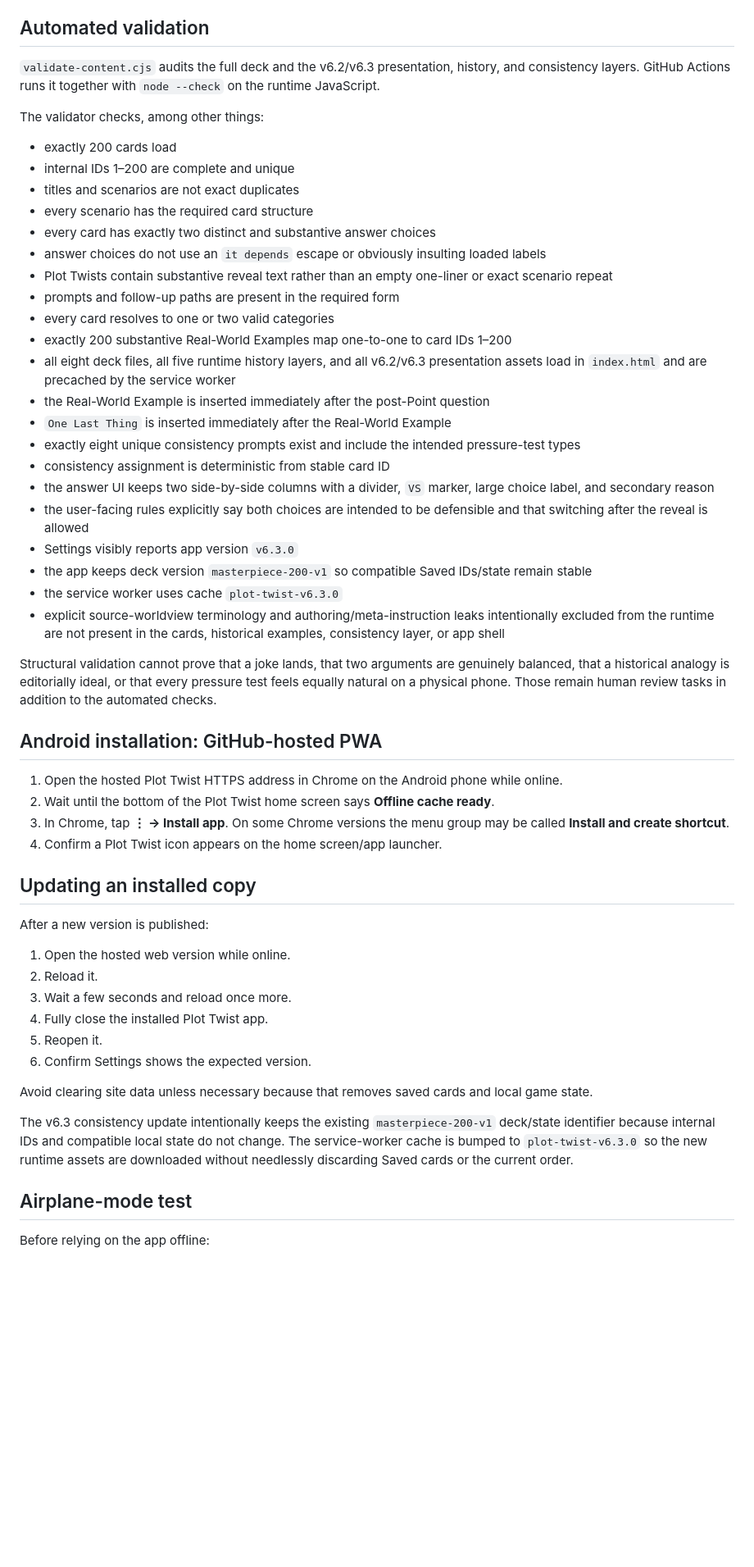
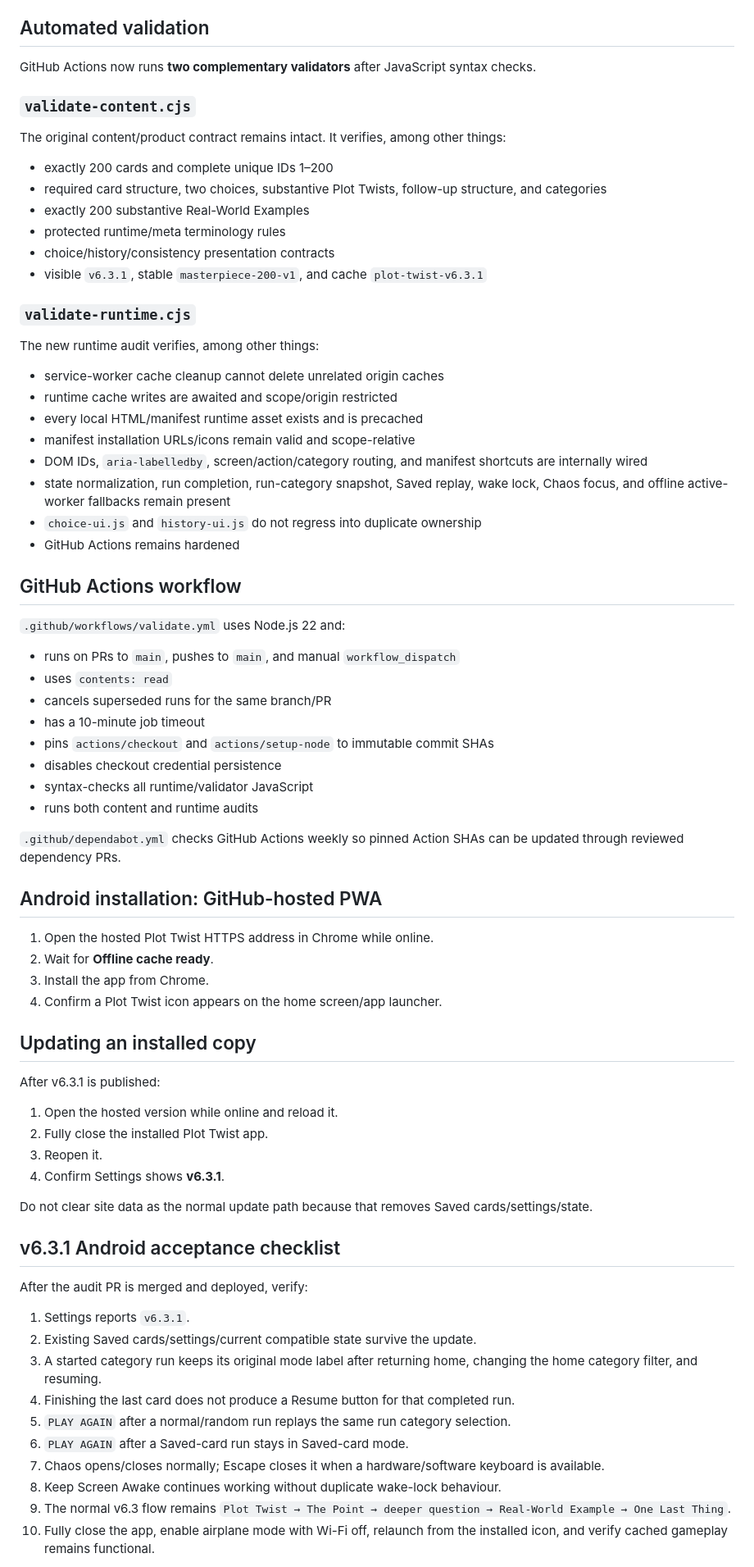
Before and after one commit to detratech/plot-twist, a Markdown page: README.md, the part around one of its changes. Shown at 82% size. Drawn GitHub-style; blank space fills up the shorter version.

Commit message:
Document v6.3.1 runtime audit fixes

```diff
--- a/README.md
+++ b/README.md
@@ -131,57 +132,77 @@ When research finds a stronger example than the original draft mapping, the runt
 
 ## Automated validation
 
-`validate-content.cjs` audits the full deck and the v6.2/v6.3 presentation, history, and consistency layers. GitHub Actions runs it together with `node --check` on the runtime JavaScript.
+GitHub Actions now runs **two complementary validators** after JavaScript syntax checks.
 
-The validator checks, among other things:
+### `validate-content.cjs`
 
-- exactly 200 cards load
-- internal IDs 1–200 are complete and unique
-- titles and scenarios are not exact duplicates
-- every scenario has the required card structure
-- every card has exactly two distinct and substantive answer choices
-- answer choices do not use an `it depends` escape or obviously insulting loaded labels
-- Plot Twists contain substantive reveal text rather than an empty one-liner or exact scenario repeat
-- prompts and follow-up paths are present in the required form
-- every card resolves to one or two valid categories
-- exactly 200 substantive Real-World Examples map one-to-one to card IDs 1–200
-- all eight deck files, all five runtime history layers, and all v6.2/v6.3 presentation assets load in `index.html` and are precached by the service worker
-- the Real-World Example is inserted immediately after the post-Point question
-- `One Last Thing` is inserted immediately after the Real-World Example
-- exactly eight unique consistency prompts exist and include the intended pressure-test types
-- consistency assignment is deterministic from stable card ID
-- the answer UI keeps two side-by-side columns with a divider, `VS` marker, large choice label, and secondary reason
-- the user-facing rules explicitly say both choices are intended to be defensible and that switching after the reveal is allowed
-- Settings visibly reports app version `v6.3.0`
-- the app keeps deck version `masterpiece-200-v1` so compatible Saved IDs/state remain stable
-- the service worker uses cache `plot-twist-v6.3.0`
-- explicit source-worldview terminology and authoring/meta-instruction leaks intentionally excluded from the runtime are not present in the cards, historical examples, consistency layer, or app shell
+The original content/product contract remains intact. It verifies, among other things:
 
-Structural validation cannot prove that a joke lands, that two arguments are genuinely balanced, that a historical analogy is editorially ideal, or that every pressure test feels equally natural on a physical phone. Those remain human review tasks in addition to the automated checks.
+- exactly 200 cards and complete unique IDs 1–200
+- required card structure, two choices, substantive Plot Twists, follow-up structure, and categories
+- exactly 200 substantive Real-World Examples
+- protected runtime/meta terminology rules
+- choice/history/consistency presentation contracts
+- visible `v6.3.1`, stable `masterpiece-200-v1`, and cache `plot-twist-v6.3.1`
+
+### `validate-runtime.cjs`
+
+The new runtime audit verifies, among other things:
+
+- service-worker cache cleanup cannot delete unrelated origin caches
+- runtime cache writes are awaited and scope/origin restricted
+- every local HTML/manifest runtime asset exists and is precached
+- manifest installation URLs/icons remain valid and scope-relative
+- DOM IDs, `aria-labelledby`, screen/action/category routing, and manifest shortcuts are internally wired
+- state normalization, run completion, run-category snapshot, Saved replay, wake lock, Chaos focus, and offline active-worker fallbacks remain present
+- `choice-ui.js` and `history-ui.js` do not regress into duplicate ownership
+- GitHub Actions remains hardened
+
+## GitHub Actions workflow
+
+`.github/workflows/validate.yml` uses Node.js 22 and:
+
+- runs on PRs to `main`, pushes to `main`, and manual `workflow_dispatch`
+- uses `contents: read`
+- cancels superseded runs for the same branch/PR
+- has a 10-minute job timeout
+- pins `actions/checkout` and `actions/setup-node` to immutable commit SHAs
+- disables checkout credential persistence
+- syntax-checks all runtime/validator JavaScript
+- runs both content and runtime audits
+
+`.github/dependabot.yml` checks GitHub Actions weekly so pinned Action SHAs can be updated through reviewed dependency PRs.
 
 ## Android installation: GitHub-hosted PWA
 
-1. Open the hosted Plot Twist HTTPS address in Chrome on the Android phone while online.
-2. Wait until the bottom of the Plot Twist home screen says **Offline cache ready**.
-3. In Chrome, tap **⋮ → Install app**. On some Chrome versions the menu group may be called **Install and create shortcut**.
+1. Open the hosted Plot Twist HTTPS address in Chrome while online.
+2. Wait for **Offline cache ready**.
+3. Install the app from Chrome.
 4. Confirm a Plot Twist icon appears on the home screen/app launcher.
 
 ## Updating an installed copy
 
-After a new version is published:
+After v6.3.1 is published:
 
-1. Open the hosted web version while online.
-2. Reload it.
-3. Wait a few seconds and reload once more.
-4. Fully close the installed Plot Twist app.
-5. Reopen it.
-6. Confirm Settings shows the expected version.
+1. Open the hosted version while online and reload it.
+2. Fully close the installed Plot Twist app.
+3. Reopen it.
+4. Confirm Settings shows **v6.3.1**.
 
-Avoid clearing site data unless necessary because that removes saved cards and local game state.
+Do not clear site data as the normal update path because that removes Saved cards/settings/state.
 
-The v6.3 consistency update intentionally keeps the existing `masterpiece-200-v1` deck/state identifier because internal IDs and compatible local state do not change. The service-worker cache is bumped to `plot-twist-v6.3.0` so the new runtime assets are downloaded without needlessly discarding Saved cards or the current order.
+## v6.3.1 Android acceptance checklist
 
-## Airplane-mode test
+After the audit PR is merged and deployed, verify:
 
-Before relying on the app offline:
+1. Settings reports `v6.3.1`.
+2. Existing Saved cards/settings/current compatible state survive the update.
+3. A started category run keeps its original mode label after returning home, changing the home category filter, and resuming.
+4. Finishing the last card does not produce a Resume button for that completed run.
+5. `PLAY AGAIN` after a normal/random run replays the same run category selection.
+6. `PLAY AGAIN` after a Saved-card run stays in Saved-card mode.
+7. Chaos opens/closes normally; Escape closes it when a hardware/software keyboard is available.
+8. Keep Screen Awake continues working without duplicate wake-lock behaviour.
+9. The normal v6.3 flow remains `Plot Twist → The Point → deeper question → Real-World Example → One Last Thing`.
+10. Fully close the app, enable airplane mode with Wi-Fi off, relaunch from the installed icon, and verify cached gameplay remains functional.
 
```
Also changed, not shown: other parts of README.md (+78 -92 lines).
